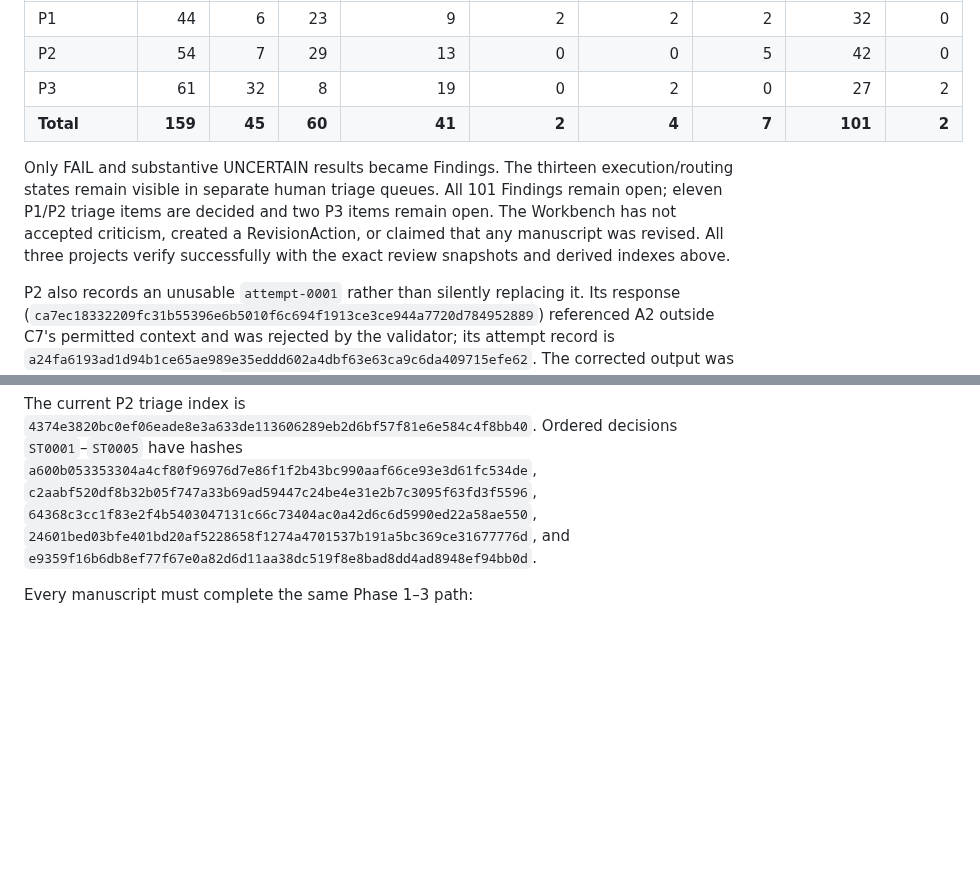
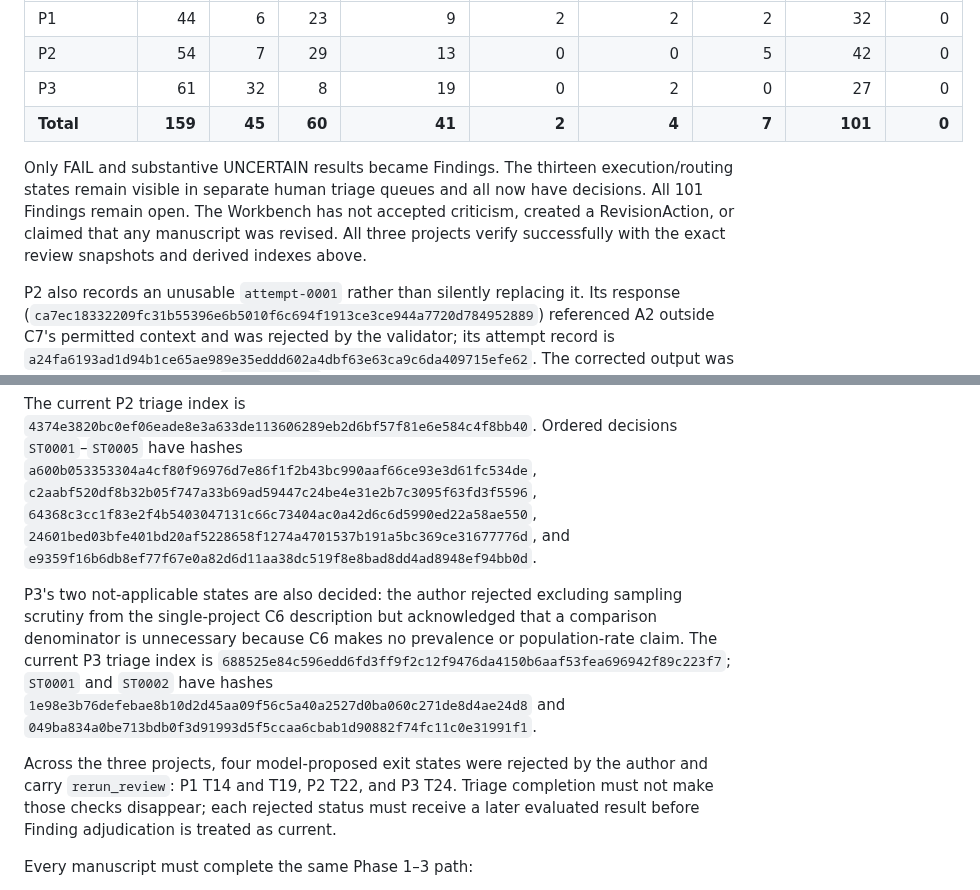
Before and after one commit to UYMIDGameStudio/critic-divergence-tester, a Markdown page: docs/product-gate-a.md, 2 parts joined by grey strips. Rendered like a GitHub page; blank space fills up the shorter version.

Commit message:
Complete author status triage

```diff
--- a/docs/product-gate-a.md
+++ b/docs/product-gate-a.md
@@ -68,10 +68,10 @@ All three author manuscripts now have current `core` / `thesis-chain` Rule Revie
 |---|---:|---:|---:|---:|---:|---:|---:|---:|---:|
 | P1 | 44 | 6 | 23 | 9 | 2 | 2 | 2 | 32 | 0 |
 | P2 | 54 | 7 | 29 | 13 | 0 | 0 | 5 | 42 | 0 |
-| P3 | 61 | 32 | 8 | 19 | 0 | 2 | 0 | 27 | 2 |
-| **Total** | **159** | **45** | **60** | **41** | **2** | **4** | **7** | **101** | **2** |
+| P3 | 61 | 32 | 8 | 19 | 0 | 2 | 0 | 27 | 0 |
+| **Total** | **159** | **45** | **60** | **41** | **2** | **4** | **7** | **101** | **0** |
 
-Only FAIL and substantive UNCERTAIN results became Findings. The thirteen execution/routing states remain visible in separate human triage queues. All 101 Findings remain open; eleven P1/P2 triage items are decided and two P3 items remain open. The Workbench has not accepted criticism, created a RevisionAction, or claimed that any manuscript was revised. All three projects verify successfully with the exact review snapshots and derived indexes above.
+Only FAIL and substantive UNCERTAIN results became Findings. The thirteen execution/routing states remain visible in separate human triage queues and all now have decisions. All 101 Findings remain open. The Workbench has not accepted criticism, created a RevisionAction, or claimed that any manuscript was revised. All three projects verify successfully with the exact review snapshots and derived indexes above.
 
 P2 also records an unusable `attempt-0001` rather than silently replacing it. Its response (`ca7ec18332209fc31b55396e6b5010f6c694f1913ce3ce944a7720d784952889`) referenced A2 outside C7's permitted context and was rejected by the validator; its attempt record is `a24fa6193ad1d94b1ce65ae989e35eddd602a4dbf63e63ca9c6da409715efe62`. The corrected output was collected as distinct valid `attempt-0002`, which is the current result shown above.
 
@@ -86,6 +86,10 @@ The current P1 triage index is `5d115bfddd36c27c238cf20f050614af51f72f86cb7664f9
 P2's five missing-context states have also received append-only human decisions: four were acknowledged and one was rejected, leaving no open P2 triage item. The author requested added source context for the Marxism interpretation, the Russell-paradox programmes, and the broad historical scope of C12. The author rejected the claim that C6's source-silence check requires a predefined historical source universe and directed the check to make a substantive judgment from the existing material.
 
 The current P2 triage index is `4374e3820bc0ef06eade8e3a633de113606289eb2d6bf57f81e6e584c4f8bb40`. Ordered decisions `ST0001`–`ST0005` have hashes `a600b053353304a4cf80f96976d7e86f1f2b43bc990aaf66ce93e3d61fc534de`, `c2aabf520df8b32b05f747a33b69ad59447c24be4e31e2b7c3095f63fd3f5596`, `64368c3cc1f83e2f4b5403047131c66c73404ac0a42d6c6d5990ed22a58ae550`, `24601bed03bfe401bd20af5228658f1274a4701537b191a5bc369ce31677776d`, and `e9359f16b6db8ef77f67e0a82d6d11aa38dc519f8e8bad8dd4ad8948ef94bb0d`.
+
+P3's two not-applicable states are also decided: the author rejected excluding sampling scrutiny from the single-project C6 description but acknowledged that a comparison denominator is unnecessary because C6 makes no prevalence or population-rate claim. The current P3 triage index is `688525e84c596edd6fd3ff9f2c12f9476da4150b6aaf53fea696942f89c223f7`; `ST0001` and `ST0002` have hashes `1e98e3b76defebae8b10d2d45aa09f56c5a40a2527d0ba060c271de8d4ae24d8` and `049ba834a0be713bdb0f3d91993d5f5ccaa6cbab1d90882f74fc11c0e31991f1`.
+
+Across the three projects, four model-proposed exit states were rejected by the author and carry `rerun_review`: P1 T14 and T19, P2 T22, and P3 T24. Triage completion must not make those checks disappear; each rejected status must receive a later evaluated result before Finding adjudication is treated as current.
 
 Every manuscript must complete the same Phase 1–3 path:
 
```
